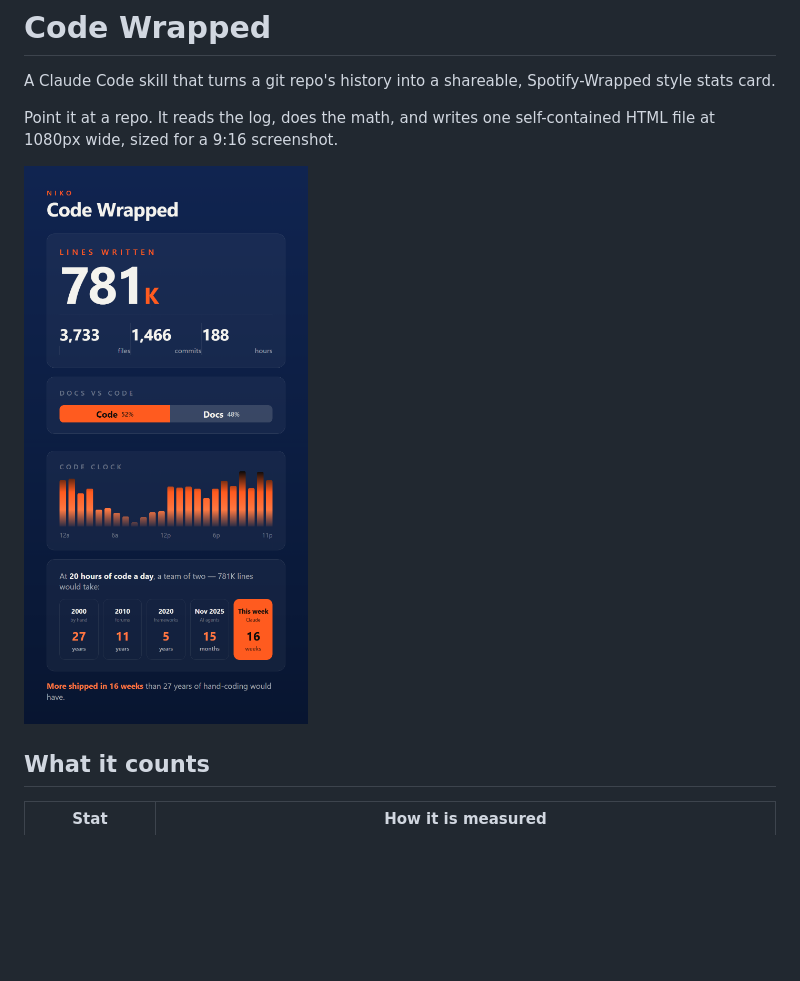
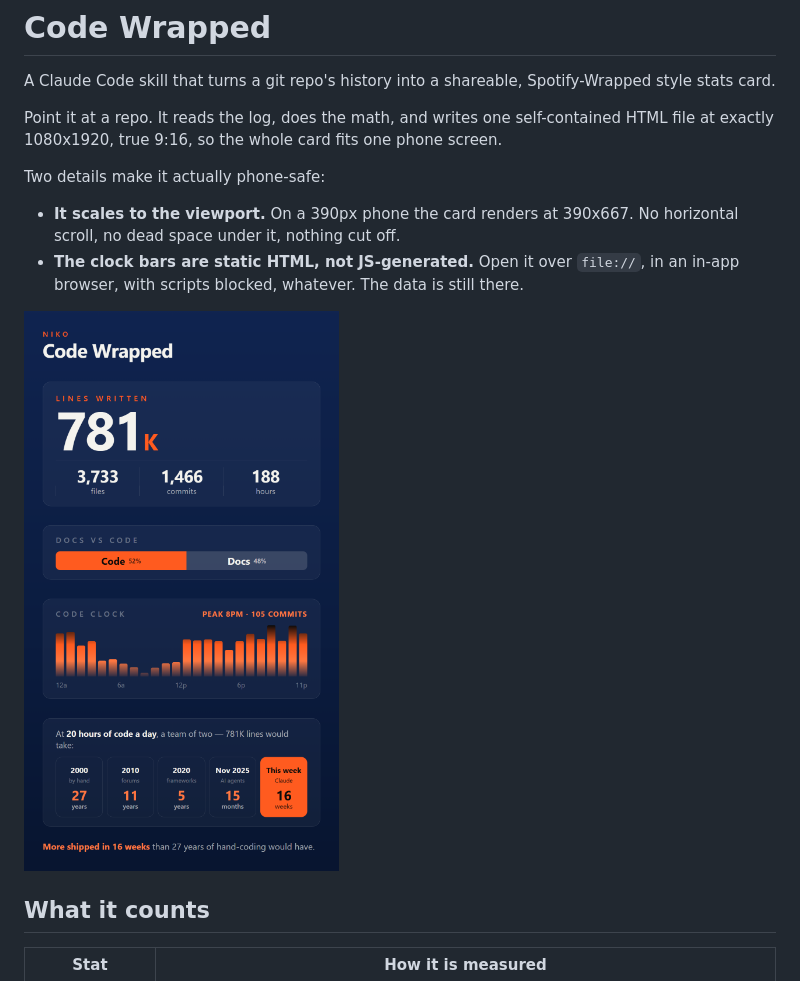
Before and after one commit to nikonadias/Code-Wrapped, a Markdown page: README.md, the part around one of its changes. GitHub-like rendering; pictures changed too: example/preview.png; blank space fills up the shorter version.

```diff
--- a/README.md
+++ b/README.md
@@ -2,7 +2,12 @@
 
 A Claude Code skill that turns a git repo's history into a shareable, Spotify-Wrapped style stats card.
 
-Point it at a repo. It reads the log, does the math, and writes one self-contained HTML file at 1080px wide, sized for a 9:16 screenshot.
+Point it at a repo. It reads the log, does the math, and writes one self-contained HTML file at exactly 1080x1920, true 9:16, so the whole card fits one phone screen.
+
+Two details make it actually phone-safe:
+
+- **It scales to the viewport.** On a 390px phone the card renders at 390x667. No horizontal scroll, no dead space under it, nothing cut off.
+- **The clock bars are static HTML, not JS-generated.** Open it over `file://`, in an in-app browser, with scripts blocked, whatever. The data is still there.
 
 ![Code Wrapped card](example/preview.png)
 
```
Also changed, not shown: other parts of README.md (+6 -4 lines), skills/code-wrapped/SKILL.md (+54 -19 lines), 2 other files.
